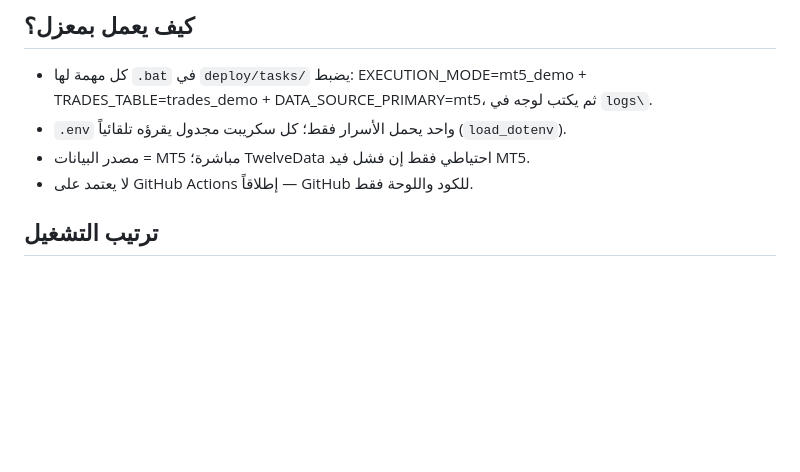
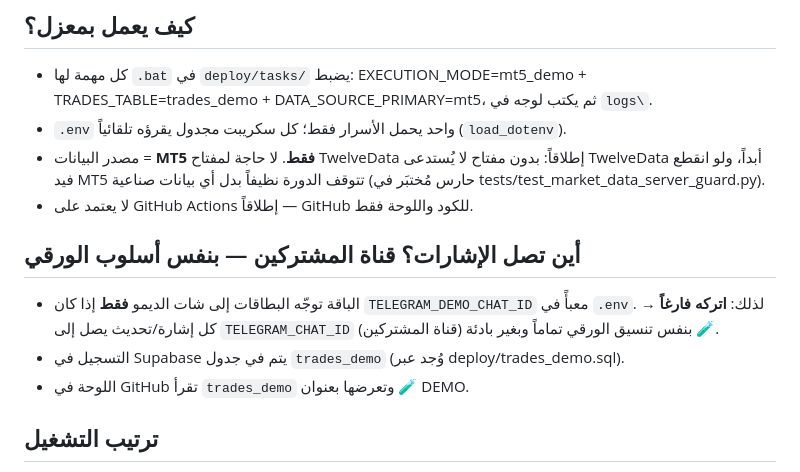
Before and after one commit to nabiloashgaqr/Nabil-gold, a Markdown page: deploy/VPS_DEMO_ONLY_AR.md, the part around the change. Drawn GitHub-style; blank space fills up the shorter version.

```diff
--- a/deploy/VPS_DEMO_ONLY_AR.md
+++ b/deploy/VPS_DEMO_ONLY_AR.md
@@ -24,8 +24,17 @@
 - كل مهمة لها `.bat` في `deploy/tasks/` يضبط: EXECUTION_MODE=mt5_demo +
   TRADES_TABLE=trades_demo + DATA_SOURCE_PRIMARY=mt5، ثم يكتب لوجه في `logs\`.
 - `.env` واحد يحمل الأسرار فقط؛ كل سكريبت مجدول يقرؤه تلقائياً (`load_dotenv`).
-- مصدر البيانات = MT5 مباشرة؛ TwelveData احتياطي فقط إن فشل فيد MT5.
+- مصدر البيانات = **MT5 فقط**. لا حاجة لمفتاح TwelveData إطلاقاً: بدون مفتاح لا
+  يُستدعى TwelveData أبداً، ولو انقطع فيد MT5 تتوقف الدورة نظيفاً بدل أي بيانات
+  صناعية (حارس مُختبَر في tests/test_market_data_server_guard.py).
 - لا يعتمد على GitHub Actions إطلاقاً — GitHub للكود واللوحة فقط.
+
+## أين تصل الإشارات؟ قناة المشتركين — بنفس أسلوب الورقي
+- الباقة توجّه البطاقات إلى شات الديمو **فقط** إذا كان `TELEGRAM_DEMO_CHAT_ID`
+  معبأً في `.env`. لذلك: **اتركه فارغاً** → كل إشارة/تحديث يصل إلى
+  `TELEGRAM_CHAT_ID` (قناة المشتركين) بنفس تنسيق الورقي تماماً وبغير بادئة 🧪.
+- التسجيل في Supabase يتم في جدول `trades_demo` (وُجد عبر deploy/trades_demo.sql).
+- اللوحة في GitHub تقرأ `trades_demo` وتعرضها بعنوان 🧪 DEMO.
 
 ## ترتيب التشغيل
 1. انسخ فرع `demo/mt5` إلى `C:\Nabil-gold` وشغّل `deploy\vps_setup.ps1` كمسؤول.
```
